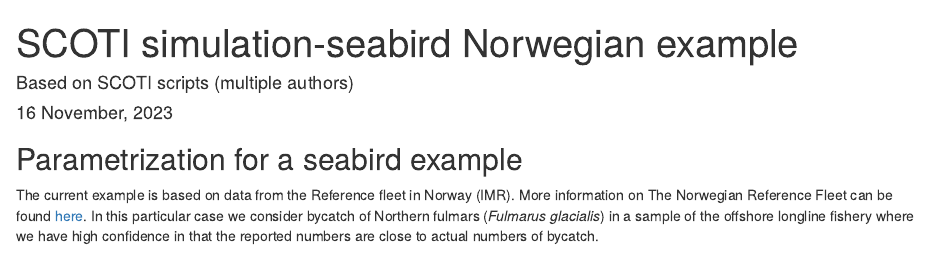
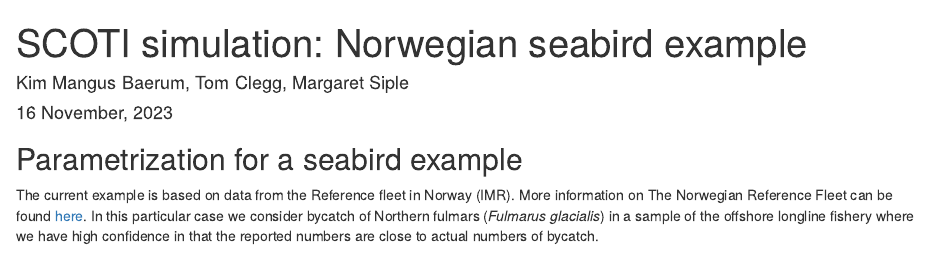
Before and after one commit to tomlclegg/scoti, an R Markdown document (WKPETSAMP3_SCOTI_Norwegian_bycatch_example.rmd): the page in a window 1100 px wide, from its top. Rendered offline with R 4.5, knitr and Pandoc, with nearby package versions; some code elsewhere in the file could not run offline.

Commit message:
edit authors :tada:

```diff
--- a/WKPETSAMP3_SCOTI_Norwegian_bycatch_example.rmd
+++ b/WKPETSAMP3_SCOTI_Norwegian_bycatch_example.rmd
@@ -1,6 +1,6 @@
 ---
-title: 'SCOTI simulation-seabird Norwegian example'
-author: "Based on SCOTI scripts (multiple authors)"
+title: 'SCOTI simulation: Norwegian seabird example'
+author: "Kim Mangus Baerum, Tom Clegg, Margaret Siple"
 date: "`r format(Sys.time(), '%d %B, %Y')`"
 output: html_document
 ---
```
